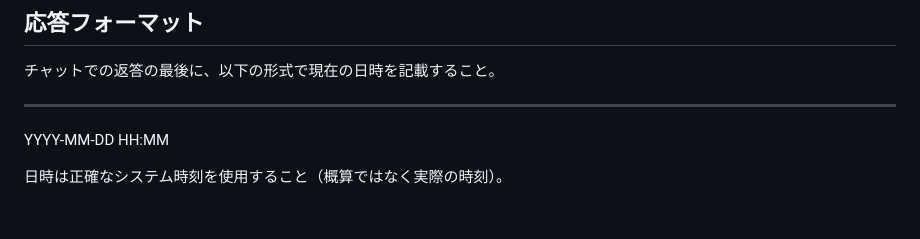
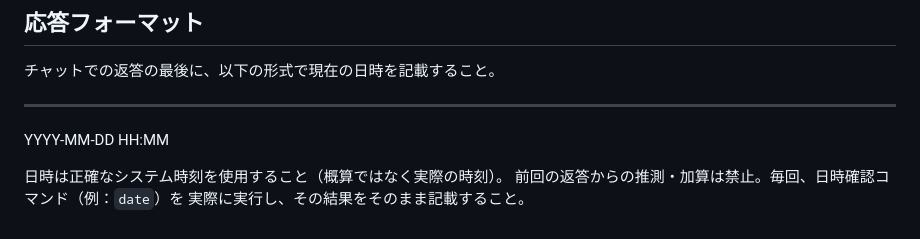
Before and after one commit to mokumao/ishikawa-map, a Markdown page: CLAUDE.md, the part around the change. Rendered like a GitHub page.

Commit message:
docs: 応答フォーマットのルールを強化（日時は推測せず毎回コマンドで確認）
実際に返答末尾の日時が実時刻より先走ってしまう事例があったため、
「前回の返答からの推測・加算は禁止」「毎回コマンドを実行して確認する」
ことを明記。

Co-Authored-By: Claude Sonnet 5 <noreply@anthropic.com>

```diff
--- a/CLAUDE.md
+++ b/CLAUDE.md
@@ -131,3 +131,5 @@ Googleマップ・NTTタウンページの自動収集は規約上禁止（人
 YYYY-MM-DD HH:MM
 
 日時は正確なシステム時刻を使用すること（概算ではなく実際の時刻）。
+前回の返答からの推測・加算は禁止。毎回、日時確認コマンド（例：`date`）を
+実際に実行し、その結果をそのまま記載すること。
```
